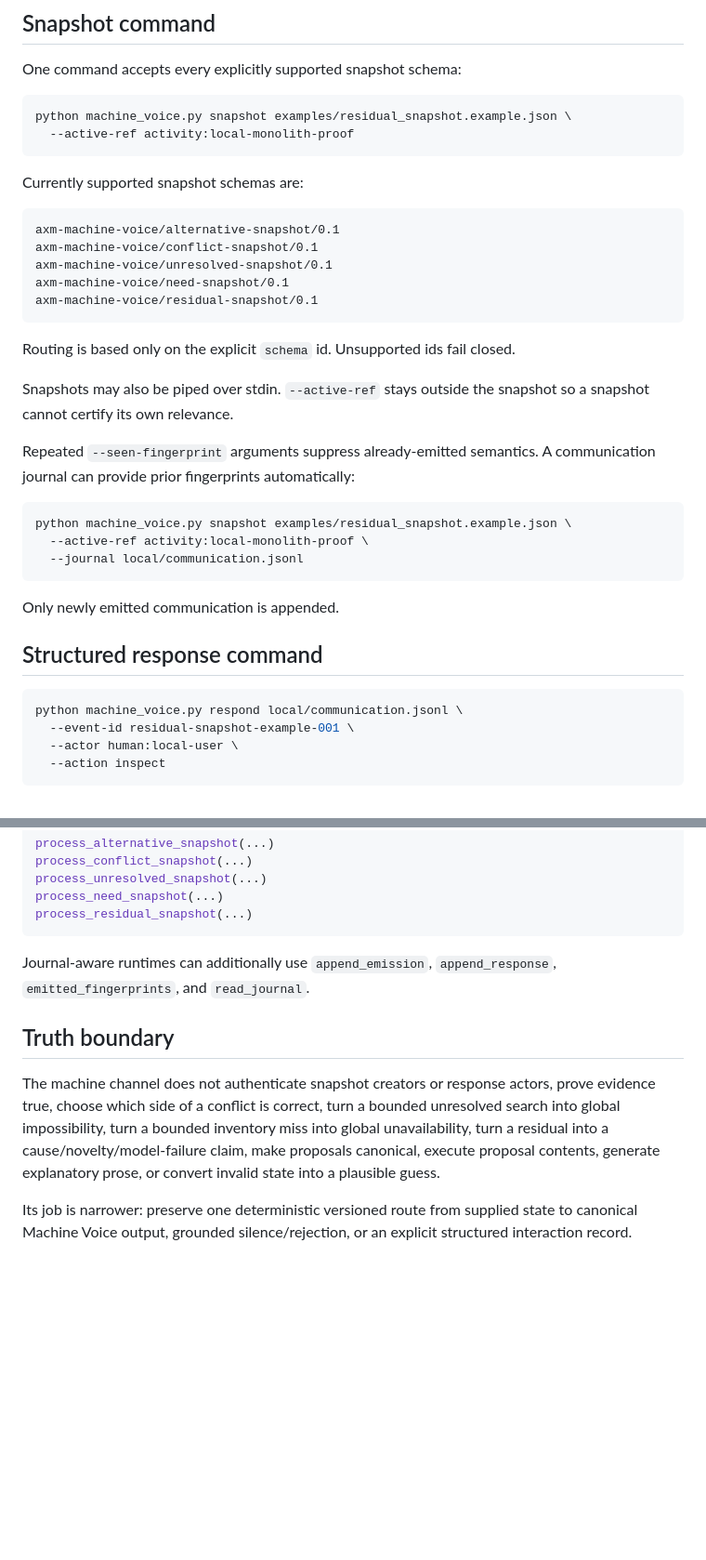
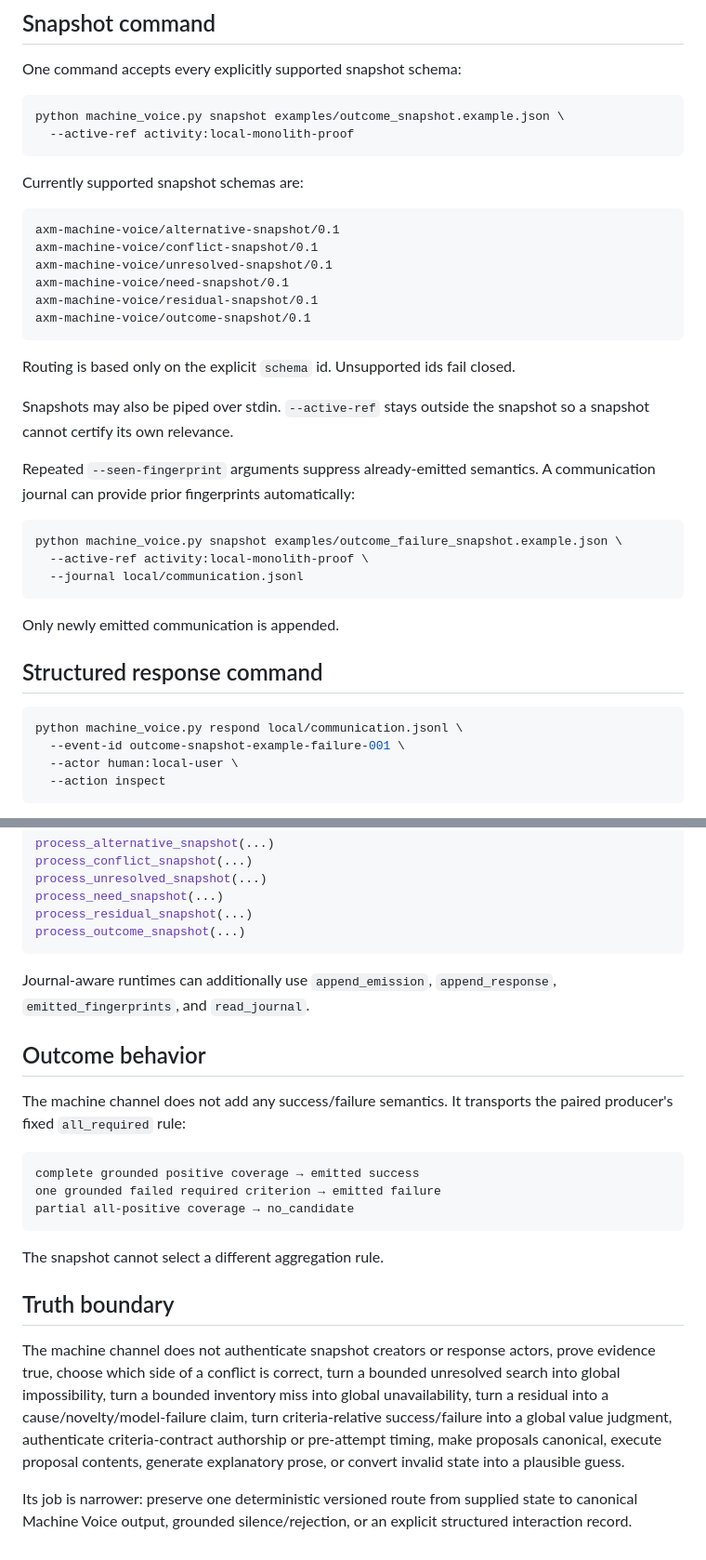
Before and after one commit to mike-axiom-mir/axm-machine-voice, a Markdown page: docs/MACHINE_CHANNEL.md, 2 parts joined by grey strips. Shown at 93% size. Rendered like a GitHub page; blank space fills up the shorter version.

Commit message:
Document outcome snapshot machine channel

````diff
--- a/docs/MACHINE_CHANNEL.md
+++ b/docs/MACHINE_CHANNEL.md
@@ -15,7 +15,7 @@ The channel is deterministic, local, standard-library-only, and emits exactly on
 One command accepts every explicitly supported snapshot schema:
 
 ```bash
-python machine_voice.py snapshot examples/residual_snapshot.example.json \
+python machine_voice.py snapshot examples/outcome_snapshot.example.json \
   --active-ref activity:local-monolith-proof
 ```
 
@@ -27,6 +27,7 @@ axm-machine-voice/conflict-snapshot/0.1
 axm-machine-voice/unresolved-snapshot/0.1
 axm-machine-voice/need-snapshot/0.1
 axm-machine-voice/residual-snapshot/0.1
+axm-machine-voice/outcome-snapshot/0.1
 ```
 
 Routing is based only on the explicit `schema` id. Unsupported ids fail closed.
@@ -36,7 +37,7 @@ Snapshots may also be piped over stdin. `--active-ref` stays outside the snapsho
 Repeated `--seen-fingerprint` arguments suppress already-emitted semantics. A communication journal can provide prior fingerprints automatically:
 
 ```bash
-python machine_voice.py snapshot examples/residual_snapshot.example.json \
+python machine_voice.py snapshot examples/outcome_failure_snapshot.example.json \
   --active-ref activity:local-monolith-proof \
   --journal local/communication.jsonl
 ```
@@ -47,7 +48,7 @@ Only newly emitted communication is appended.
 
 ```bash
 python machine_voice.py respond local/communication.jsonl \
-  --event-id residual-snapshot-example-001 \
+  --event-id outcome-snapshot-example-failure-001 \
   --actor human:local-user \
   --action inspect
 ```
@@ -85,12 +86,25 @@ process_conflict_snapshot(...)
 process_unresolved_snapshot(...)
 process_need_snapshot(...)
 process_residual_snapshot(...)
+process_outcome_snapshot(...)
 ```
 
 Journal-aware runtimes can additionally use `append_emission`, `append_response`, `emitted_fingerprints`, and `read_journal`.
 
+## Outcome behavior
+
+The machine channel does not add any success/failure semantics. It transports the paired producer's fixed `all_required` rule:
+
+```text
+complete grounded positive coverage → emitted success
+one grounded failed required criterion → emitted failure
+partial all-positive coverage → no_candidate
+```
+
+The snapshot cannot select a different aggregation rule.
+
 ## Truth boundary
 
-The machine channel does not authenticate snapshot creators or response actors, prove evidence true, choose which side of a conflict is correct, turn a bounded unresolved search into global impossibility, turn a bounded inventory miss into global unavailability, turn a residual into a cause/novelty/model-failure claim, make proposals canonical, execute proposal contents, generate explanatory prose, or convert invalid state into a plausible guess.
+The machine channel does not authenticate snapshot creators or response actors, prove evidence true, choose which side of a conflict is correct, turn a bounded unresolved search into global impossibility, turn a bounded inventory miss into global unavailability, turn a residual into a cause/novelty/model-failure claim, turn criteria-relative success/failure into a global value judgment, authenticate criteria-contract authorship or pre-attempt timing, make proposals canonical, execute proposal contents, generate explanatory prose, or convert invalid state into a plausible guess.
 
 Its job is narrower: preserve one deterministic versioned route from supplied state to canonical Machine Voice output, grounded silence/rejection, or an explicit structured interaction record.
````
